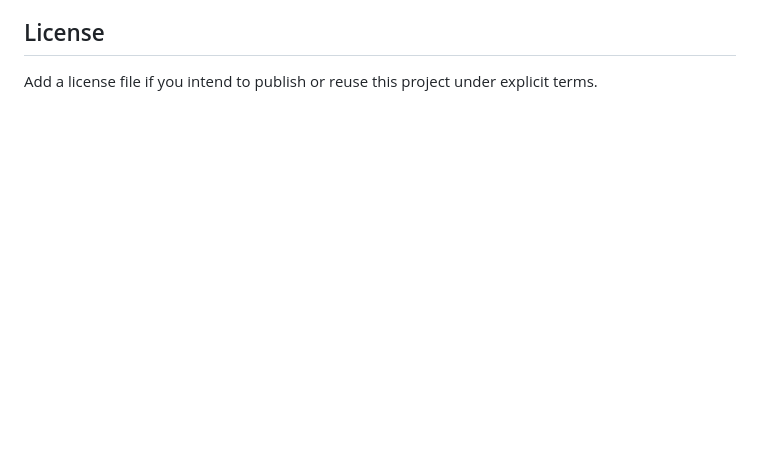
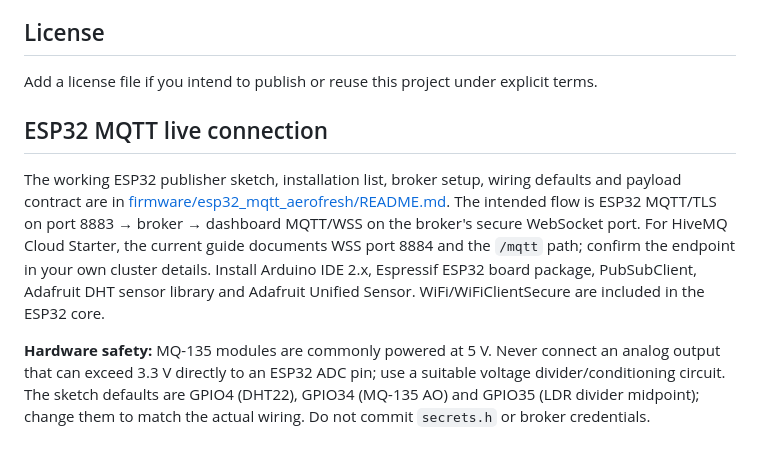
Before and after one commit to Himani-ai/AeroFresh, a Markdown page: README.md, the part around the change. Drawn GitHub-style; blank space fills up the shorter version.

Commit message:
Document ESP32 MQTT firmware setup

```diff
--- a/README.md
+++ b/README.md
@@ -122,3 +122,10 @@ Python, Pandas and machine-learning analytics are planned future work, not curre
 ## License
 
 Add a license file if you intend to publish or reuse this project under explicit terms.
+
+
+## ESP32 MQTT live connection
+
+The working ESP32 publisher sketch, installation list, broker setup, wiring defaults and payload contract are in [firmware/esp32_mqtt_aerofresh/README.md](firmware/esp32_mqtt_aerofresh/README.md). The intended flow is ESP32 MQTT/TLS on port 8883 → broker → dashboard MQTT/WSS on the broker's secure WebSocket port. For HiveMQ Cloud Starter, the current guide documents WSS port 8884 and the `/mqtt` path; confirm the endpoint in your own cluster details. Install Arduino IDE 2.x, Espressif ESP32 board package, PubSubClient, Adafruit DHT sensor library and Adafruit Unified Sensor. WiFi/WiFiClientSecure are included in the ESP32 core.
+
+**Hardware safety:** MQ-135 modules are commonly powered at 5 V. Never connect an analog output that can exceed 3.3 V directly to an ESP32 ADC pin; use a suitable voltage divider/conditioning circuit. The sketch defaults are GPIO4 (DHT22), GPIO34 (MQ-135 AO) and GPIO35 (LDR divider midpoint); change them to match the actual wiring. Do not commit `secrets.h` or broker credentials.
```
